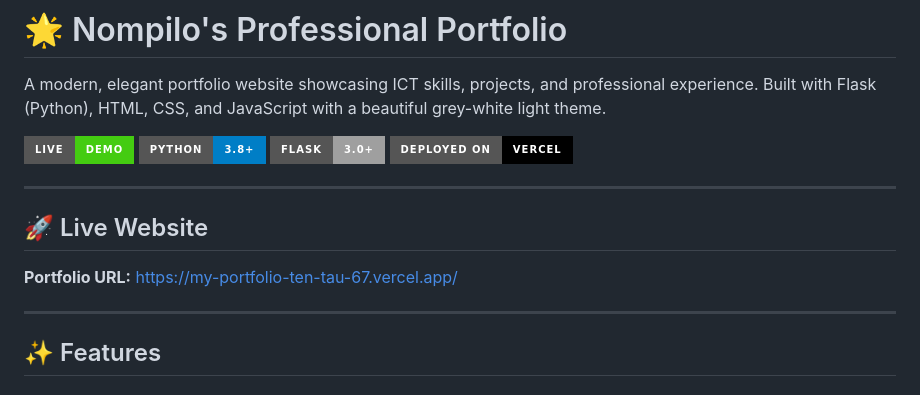
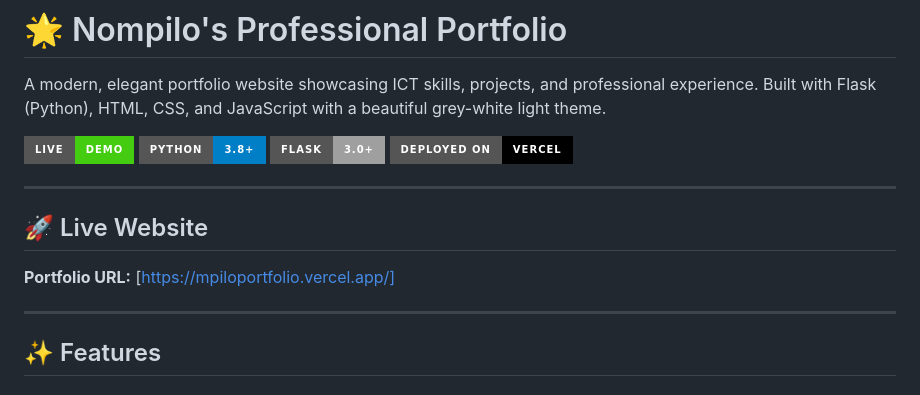
Before and after one commit to prettympilo6/my_portfolio, a Markdown page: Readme.Md, the part around one of its changes. Rendered like a GitHub page; badges without logos.

Commit message:
refine the readme

```diff
--- a/Readme.Md
+++ b/Readme.Md
@@ -11,7 +11,7 @@ A modern, elegant portfolio website showcasing ICT skills, projects, and profess
 
 ## 🚀 Live Website
 
-**Portfolio URL:** [https://my-portfolio-ten-tau-67.vercel.app/](https://my-portfolio-ten-tau-67.vercel.app/)
+**Portfolio URL:** [https://mpiloportfolio.vercel.app/]
 
 
 ---
```
Also changed, not shown: other parts of Readme.Md (+1 -1 lines).
